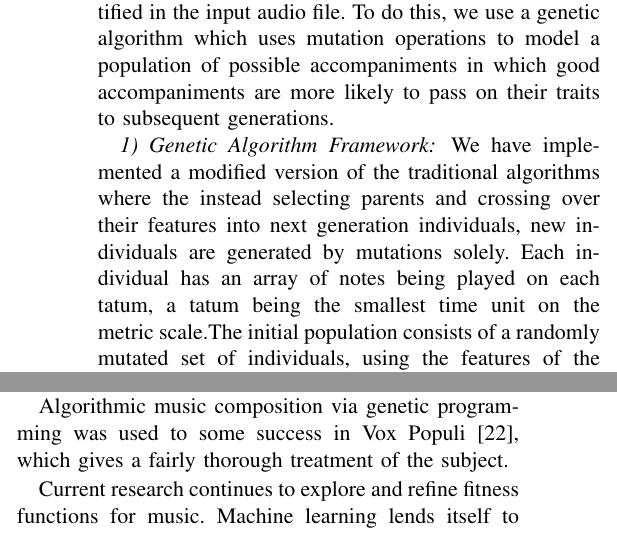
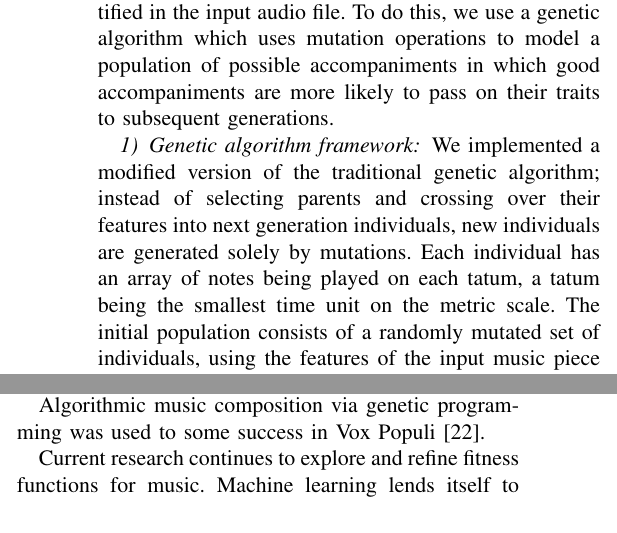
Before and after one commit to pshields/impromptica, a LaTeX paper (docs/report.tex): two parts of the columns of pages 3 and 4 of 5, joined at a grey line, cut so that both start at the same text. Compiled offline with pdfLaTeX.

Commit message:
Work on report

```diff
--- a/docs/report.tex
+++ b/docs/report.tex
@@ -83,8 +83,8 @@ The probablistic generative model uses probability distributions from \cite{temp
 
 We generate patterns for accompaniment (e.g. note sequences) by generating variations from patterns identified in the input audio file. To do this, we use a genetic algorithm which uses mutation operations to model a population of possible accompaniments in which good accompaniments are more likely to pass on their traits to subsequent generations.
 
-% TODO Give a more thorough treatment of the genetic algorithm mutations and fitness functions.
-\subsubsection{Genetic Algorithm Framework}
-We have implemented a modified version of the traditional algorithms where the instead selecting parents and crossing over their features into next generation individuals, new individuals are generated by mutations solely. Each individual has an array of notes being played on each tatum, a tatum being the smallest time unit on the metric scale.The initial population consists of a randomly mutated set of individuals, using the features of the input music piece as the zeroth generation parent. Five different methods of mutation are used - removal of a note, addition of a note, addition of a fifth note, a major third note and a minor third note.
+\subsubsection{Genetic algorithm framework}
+
+We implemented a modified version of the traditional genetic algorithm; instead of selecting parents and crossing over their features into next generation individuals, new individuals are generated solely by mutations. Each individual has an array of notes being played on each tatum, a tatum being the smallest time unit on the metric scale. The initial population consists of a randomly mutated set of individuals, using the features of the input music piece as the zeroth generation parent. Five different methods of mutation are used - removal of a note, addition of a note, addition of a fifth note, a major third note and a minor third note.
 
 \subsubsection{Fitness}
@@ -144,21 +145,17 @@ Running multiple feature extraction tools on an audio file presents the opportun
 
 Genetic algorithms use mutation (such as flipping a bit in the bitstring representation of an individual) or crossover (where new individuals take on attributes from multiple parents in the previous generation.) GenJam used mutation. Rather than flipping bits, it attempted to make musically-meaningful mutations.
 
-% TODO How did it attempt to do that?
-
 \subsection{Fitness functions and heuristics}
 
 We lack a purely programmatic mechanism to accurately to assess the aesthetic beauty of a piece of music, whether received or generated.
 
 Fitness functions have been used in genetic programming implementations of music composition. \cite{towsey2001towards} lists several features which can be mutated in such a process.
 
-In GenJam \cite{biles1994genjam}, human feedback was used to determine which of two jazz solos created through genetic programming were better, but the narrow bandwidth of such feedback was noted. An unsuccessful attempt was made in  \cite{biles1996neural} to augment the human feedback with a trained neural network. However, the system went on to be used in hundreds of live performances, and was calibrated to the point that it was a successful component of the performances. A thorough treatment is given in \cite{biles2007improvizing}. Impromptica follows much in the spirit of GenJam.
+In GenJam \cite{biles1994genjam}, human feedback was used to determine which of two jazz solos created through genetic programming were better, but the narrow bandwidth of such feedback was noted. An unsuccessful attempt was made in \cite{biles1996neural} to augment the human feedback with a trained neural network. However, the system went on to be used in hundreds of live performances, and was calibrated to the point that it was a successful component of the performances. A thorough treatment is given in \cite{biles2007improvizing}. Impromptica follows much in the spirit of GenJam.
 
-Algorithmic music composition via genetic programming was used to some success in Vox Populi \cite{moroni2000vox}, which gives a fairly thorough treatment of the subject.
+Algorithmic music composition via genetic programming was used to some success in Vox Populi \cite{moroni2000vox}.
 
 Current research continues to explore and refine fitness functions for music. Machine learning lends itself to the configuration of fitness functions. Recent research has explored using hierarchical self-organizing maps to predict musical patterns \cite{law2008towards}. Such models exploit the idea of human expectation as a factor of musical experience. A musical sequence predictor with sufficient power can be used as a component in a fitness function to assess how expected a given musical sequence may be by the listener.
-
-% TODO Do some research on this. How do others do it?
 
 In \cite{horner1991genetic}, genetic algorithms were used to generate bridges between two note patterns.
 
```
Also changed, not shown: docs/report.tex (7 more changed lines).
